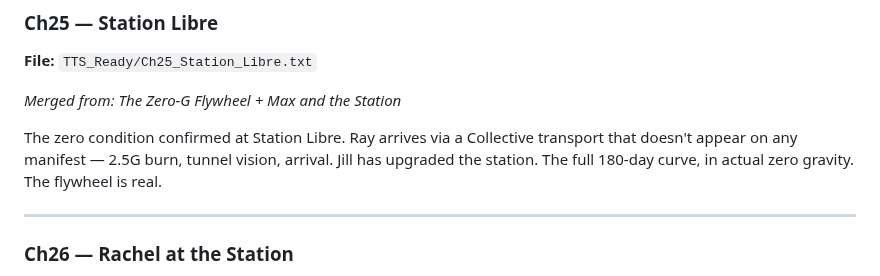
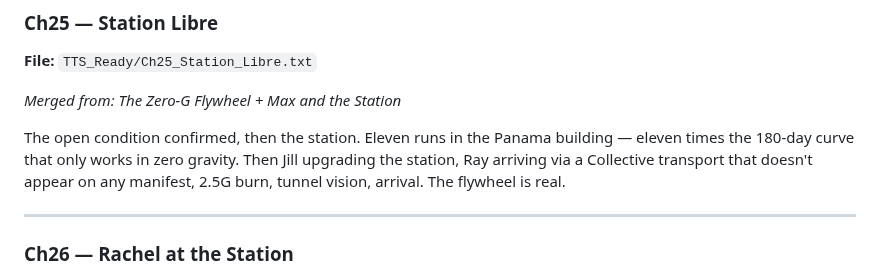
Before and after one commit to AGOGMax/rings-of-dust, a Markdown page: CHAPTER_GUIDE.md, the part around the change. GitHub-like rendering.

Commit message:
Chapter guide: full rewrite — accurate descriptions from chapter text, Ch19/Ch25 updated to canon, all acts audited

```diff
--- a/CHAPTER_GUIDE.md
+++ b/CHAPTER_GUIDE.md
@@ -199,7 +199,7 @@ Two confrontations with the machine back to back. Vance in the desert heat, stee
 
 *Merged from: The Zero-G Flywheel + Max and the Station*
 
-The zero condition confirmed at Station Libre. Ray arrives via a Collective transport that doesn't appear on any manifest — 2.5G burn, tunnel vision, arrival. Jill has upgraded the station. The full 180-day curve, in actual zero gravity. The flywheel is real.
+The open condition confirmed, then the station. Eleven runs in the Panama building — eleven times the 180-day curve that only works in zero gravity. Then Jill upgrading the station, Ray arriving via a Collective transport that doesn't appear on any manifest, 2.5G burn, tunnel vision, arrival. The flywheel is real.
 
 ---
 
```
